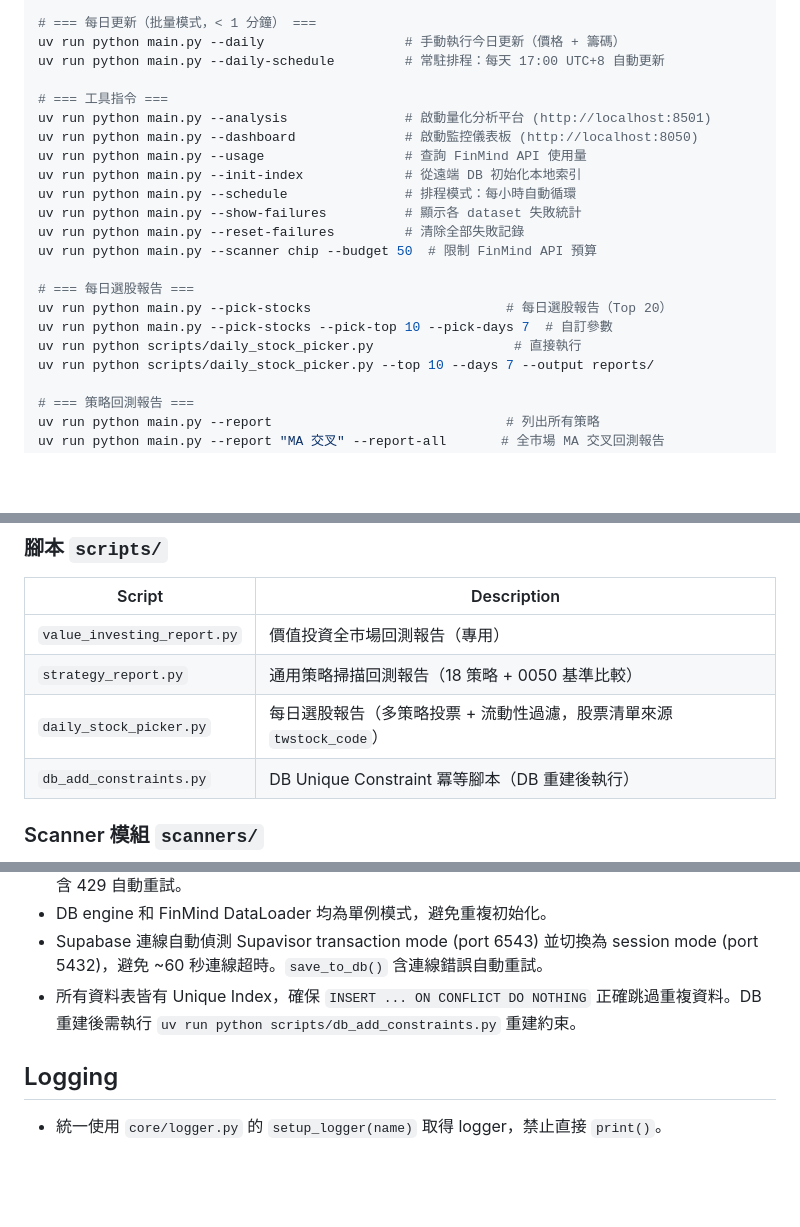
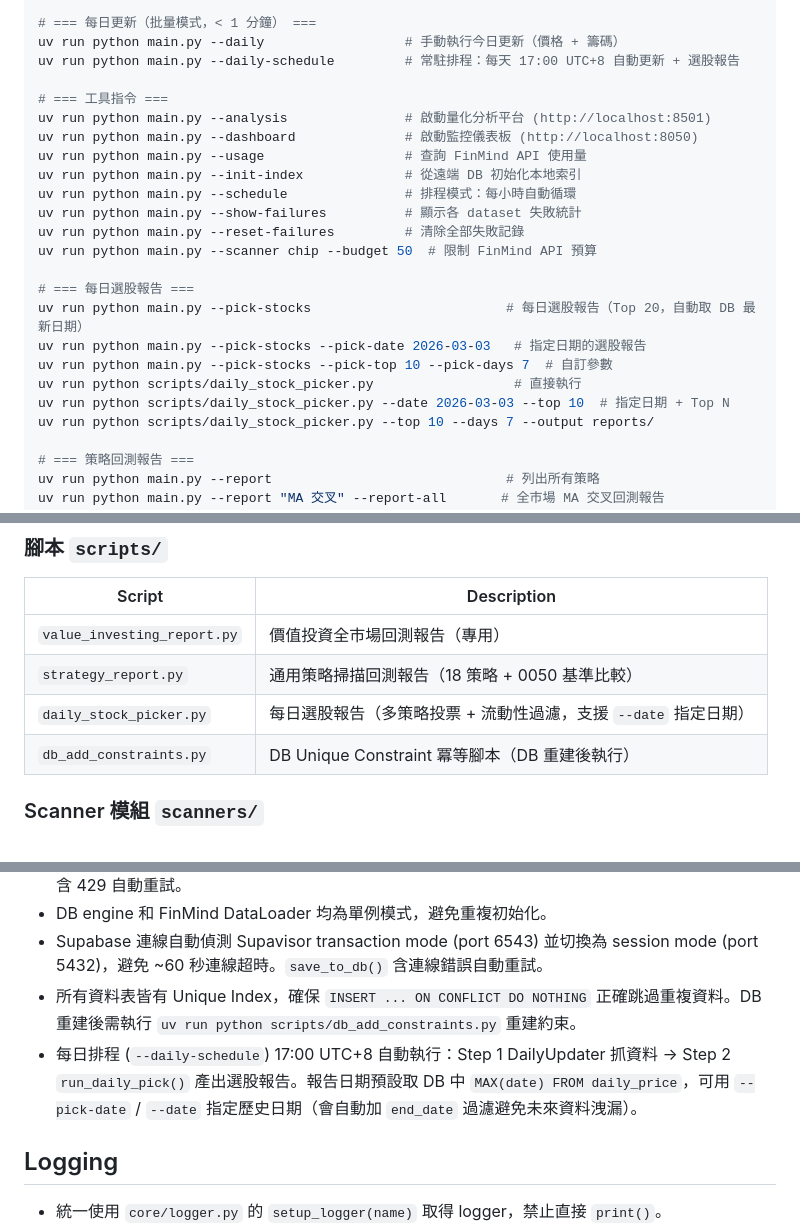
Before and after one commit to ken19960728ken/Stock_analysis, a Markdown page: CLAUDE.md, 3 parts joined by grey strips. Rendered like a GitHub page; blank space fills up the shorter version.

Commit message:
docs: 更新 CLAUDE.md — 記錄 --pick-date 參數與每日排程自動選股流程
Co-Authored-By: Claude Opus 4.6 <noreply@anthropic.com>

```diff
--- a/CLAUDE.md
+++ b/CLAUDE.md
@@ -31,7 +31,7 @@ uv run python main.py --scanner all            # 依序執行全部 scanner
 
 # === 每日更新（批量模式，< 1 分鐘） ===
 uv run python main.py --daily                  # 手動執行今日更新（價格 + 籌碼）
-uv run python main.py --daily-schedule         # 常駐排程：每天 17:00 UTC+8 自動更新
+uv run python main.py --daily-schedule         # 常駐排程：每天 17:00 UTC+8 自動更新 + 選股報告
 
 # === 工具指令 ===
 uv run python main.py --analysis               # 啟動量化分析平台 (http://localhost:8501)
@@ -44,9 +44,11 @@ uv run python main.py --reset-failures         # 清除全部失敗記錄
 uv run python main.py --scanner chip --budget 50  # 限制 FinMind API 預算
 
 # === 每日選股報告 ===
-uv run python main.py --pick-stocks                         # 每日選股報告（Top 20）
+uv run python main.py --pick-stocks                         # 每日選股報告（Top 20，自動取 DB 最新日期）
+uv run python main.py --pick-stocks --pick-date 2026-03-03   # 指定日期的選股報告
 uv run python main.py --pick-stocks --pick-top 10 --pick-days 7  # 自訂參數
 uv run python scripts/daily_stock_picker.py                  # 直接執行
+uv run python scripts/daily_stock_picker.py --date 2026-03-03 --top 10  # 指定日期 + Top N
 uv run python scripts/daily_stock_picker.py --top 10 --days 7 --output reports/
 
 # === 策略回測報告 ===
@@ -159,7 +161,7 @@ Run tests: `uv run pytest tests/ -v`. No linter is configured.
 |---|---|
 | `value_investing_report.py` | 價值投資全市場回測報告（專用） |
 | `strategy_report.py` | 通用策略掃描回測報告（18 策略 + 0050 基準比較） |
-| `daily_stock_picker.py` | 每日選股報告（多策略投票 + 流動性過濾，股票清單來源 `twstock_code`） |
+| `daily_stock_picker.py` | 每日選股報告（多策略投票 + 流動性過濾，支援 `--date` 指定日期） |
 | `db_add_constraints.py` | DB Unique Constraint 冪等腳本（DB 重建後執行） |
 
 ### Scanner 模組 `scanners/`
@@ -249,6 +251,7 @@ Run tests: `uv run pytest tests/ -v`. No linter is configured.
 - DB engine 和 FinMind DataLoader 均為單例模式，避免重複初始化。
 - Supabase 連線自動偵測 Supavisor transaction mode (port 6543) 並切換為 session mode (port 5432)，避免 ~60 秒連線超時。`save_to_db()` 含連線錯誤自動重試。
 - 所有資料表皆有 Unique Index，確保 `INSERT ... ON CONFLICT DO NOTHING` 正確跳過重複資料。DB 重建後需執行 `uv run python scripts/db_add_constraints.py` 重建約束。
+- 每日排程 (`--daily-schedule`) 17:00 UTC+8 自動執行：Step 1 DailyUpdater 抓資料 → Step 2 `run_daily_pick()` 產出選股報告。報告日期預設取 DB 中 `MAX(date) FROM daily_price`，可用 `--pick-date` / `--date` 指定歷史日期（會自動加 `end_date` 過濾避免未來資料洩漏）。
 
 ## Logging
 
```
